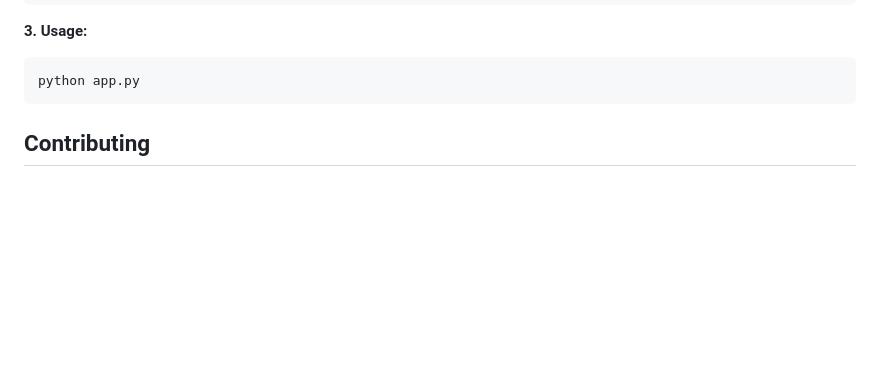
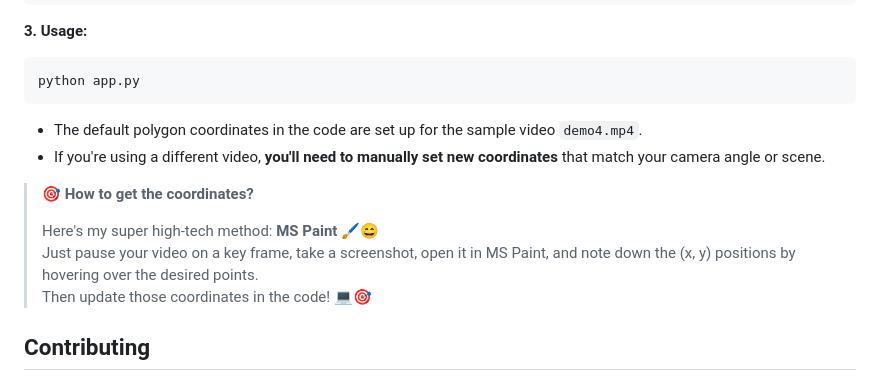
Before and after one commit to webserver105/Red_Light_Violation_Detection, a Markdown page: README.md, the part around the change. Drawn GitHub-style; blank space fills up the shorter version.

````diff
--- a/README.md
+++ b/README.md
@@ -49,6 +49,14 @@ git clone https://github.com/ZQPei/deep_sort_pytorch
 ```bash
 python app.py
 ```
+- The default polygon coordinates in the code are set up for the sample video `demo4.mp4`.
+- If you're using a different video, **you'll need to manually set new coordinates** that match your camera angle or scene.
+
+> 🎯 **How to get the coordinates?**
+>
+> Here's my super high-tech method: **MS Paint** 🖌️😄
+> Just pause your video on a key frame, take a screenshot, open it in MS Paint, and note down the (x, y) positions by hovering over the desired points.
+> Then update those coordinates in the code! 💻🎯
 
 ## Contributing
 This project is open source so others can easily get involved. If you'd like to contribute, please fork the repository, create a feature branch, and open a pull request. All kinds of contributions bug fixes, features, or suggestions — are welcome!
````
